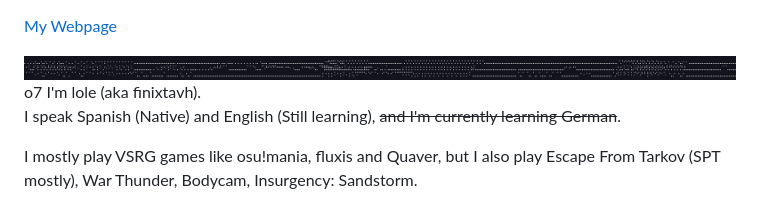
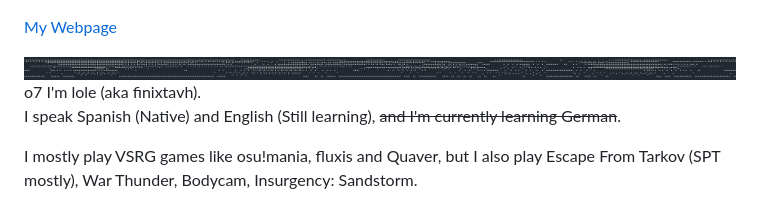
Before and after one commit to finixtavh/finixtavh, a Markdown page: README.md, the part around the change. GitHub-like rendering; pictures changed too: img/braille.png.

Commit message:
chore: nuevo braille del perfil (seed 44817007)

```diff
--- a/README.md
+++ b/README.md
@@ -1,6 +1,6 @@
 <a href="https://finixtavh.xyz" target="_blank">My Webpage</a>
 <div align="center">
-  <img src="img/braille.png?v=7ab2932a" alt="">
+  <img src="img/braille.png?v=44817007" alt="">
 </div>
 
 o7
```
